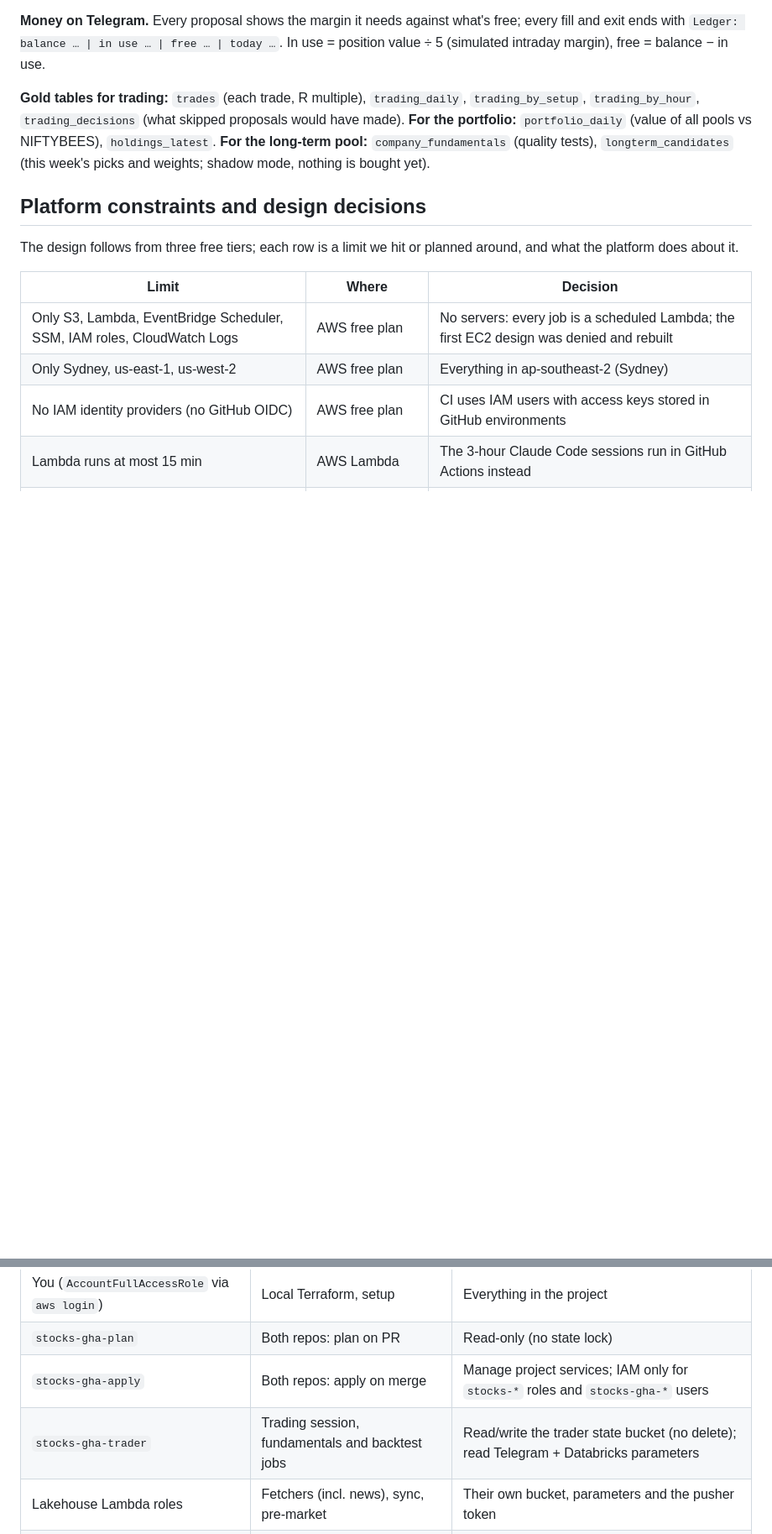
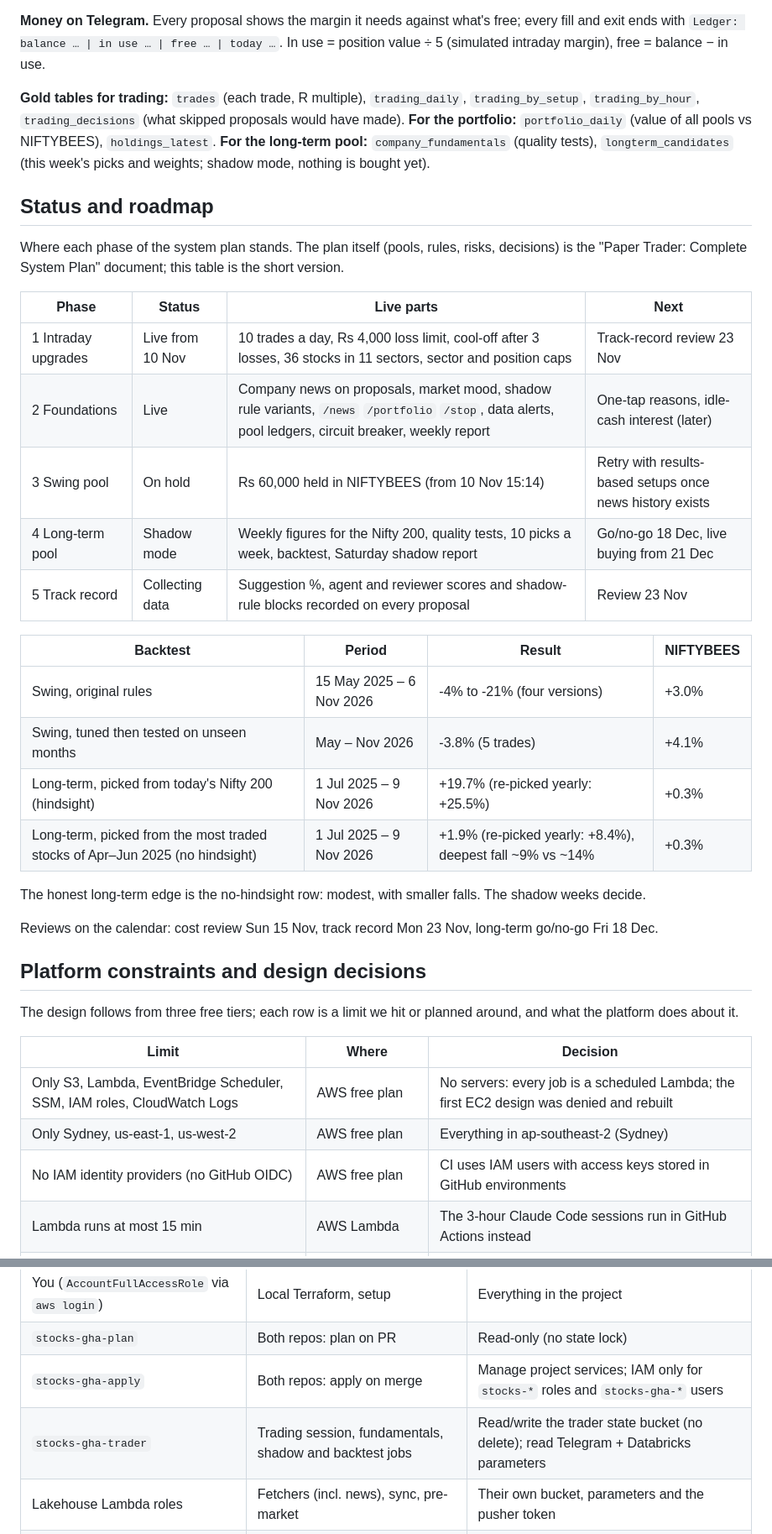
Before and after one commit to bumblebee26/stocks_lakehouse, a Markdown page: docs/PLATFORM.md, 2 parts joined by grey strips. Shown at 84% size. Drawn GitHub-style; blank space fills up the shorter version.

Commit message:
Docs: PLATFORM.md status and roadmap, long-term shadow job; shared diagram
Co-Authored-By: Claude Opus 5.5 <noreply@anthropic.com>
Claude-Session: https://claude.ai/code/session_0197FuNmjNdrQSr2A9JAnX4U

```diff
--- a/docs/PLATFORM.md
+++ b/docs/PLATFORM.md
@@ -118,6 +121,30 @@ margin), free = balance − in use.
 `portfolio_daily` (value of all pools vs NIFTYBEES), `holdings_latest`. **For the long-term pool:**
 `company_fundamentals` (quality tests), `longterm_candidates` (this week's picks and weights; shadow mode, nothing
 is bought yet).
+
+## Status and roadmap
+
+Where each phase of the system plan stands. The plan itself (pools, rules, risks, decisions) is the
+"Paper Trader: Complete System Plan" document; this table is the short version.
+
+| Phase | Status | Live parts | Next |
+|---|---|---|---|
+| 1 Intraday upgrades | Live from 10 Nov | 10 trades a day, Rs 4,000 loss limit, cool-off after 3 losses, 36 stocks in 11 sectors, sector and position caps | Track-record review 23 Nov |
+| 2 Foundations | Live | Company news on proposals, market mood, shadow rule variants, `/news` `/portfolio` `/stop`, data alerts, pool ledgers, circuit breaker, weekly report | One-tap reasons, idle-cash interest (later) |
+| 3 Swing pool | On hold | Rs 60,000 held in NIFTYBEES (from 10 Nov 15:14) | Retry with results-based setups once news history exists |
+| 4 Long-term pool | Shadow mode | Weekly figures for the Nifty 200, quality tests, 10 picks a week, backtest, Saturday shadow report | Go/no-go 18 Dec, live buying from 21 Dec |
+| 5 Track record | Collecting data | Suggestion %, agent and reviewer scores and shadow-rule blocks recorded on every proposal | Review 23 Nov |
+
+| Backtest | Period | Result | NIFTYBEES |
+|---|---|---|---|
+| Swing, original rules | 15 May 2025 – 6 Nov 2026 | -4% to -21% (four versions) | +3.0% |
+| Swing, tuned then tested on unseen months | May – Nov 2026 | -3.8% (5 trades) | +4.1% |
+| Long-term, picked from today's Nifty 200 (hindsight) | 1 Jul 2025 – 9 Nov 2026 | +19.7% (re-picked yearly: +25.5%) | +0.3% |
+| Long-term, picked from the most traded stocks of Apr–Jun 2025 (no hindsight) | 1 Jul 2025 – 9 Nov 2026 | +1.9% (re-picked yearly: +8.4%), deepest fall ~9% vs ~14% | +0.3% |
+
+The honest long-term edge is the no-hindsight row: modest, with smaller falls. The shadow weeks decide.
+
+Reviews on the calendar: cost review Sun 15 Nov, track record Mon 23 Nov, long-term go/no-go Fri 18 Dec.
 
 ## Platform constraints and design decisions
 
@@ -146,7 +173,7 @@ Each identity can do one job; no secret lives in code, and the only person with
 | You (`AccountFullAccessRole` via `aws login`) | Local Terraform, setup | Everything in the project |
 | `stocks-gha-plan` | Both repos: plan on PR | Read-only (no state lock) |
 | `stocks-gha-apply` | Both repos: apply on merge | Manage project services; IAM only for `stocks-*` roles and `stocks-gha-*` users |
-| `stocks-gha-trader` | Trading session, fundamentals and backtest jobs | Read/write the trader state bucket (no delete); read Telegram + Databricks parameters |
+| `stocks-gha-trader` | Trading session, fundamentals, shadow and backtest jobs | Read/write the trader state bucket (no delete); read Telegram + Databricks parameters |
 | Lakehouse Lambda roles | Fetchers (incl. news), sync, pre-market | Their own bucket, parameters and the pusher token |
 | `stocks-trader-guardian-role` | Guardian and responder Lambdas | Trader state bucket; Telegram + Databricks push parameters |
 | `stocks-trader-kicker-role` | Kicker Lambda | Read the GitHub dispatch token only |
```
Also changed, not shown: other parts of docs/PLATFORM.md (+7 -3 lines), docs/diagrams/05_platform.png, 2 other files.
